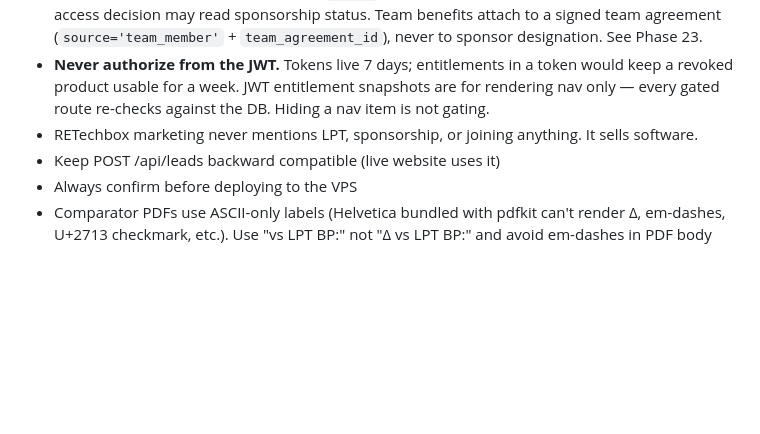
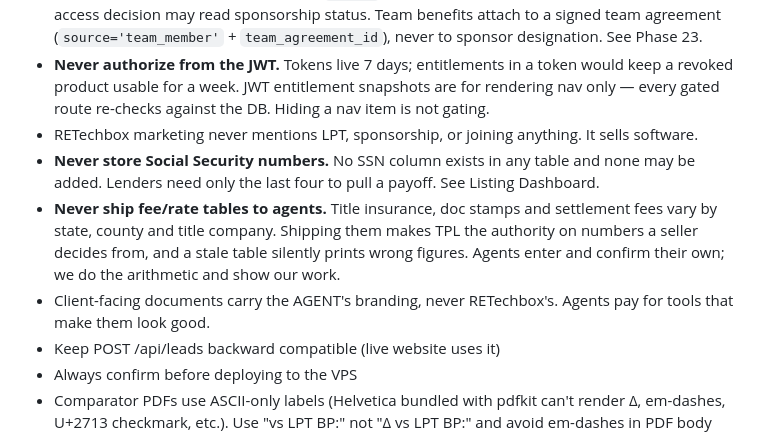
Before and after one commit to jdesane/tpl, a Markdown page: CLAUDE.md, the part around one of its changes. Rendered like a GitHub page; blank space fills up the shorter version.

```diff
--- a/CLAUDE.md
+++ b/CLAUDE.md
@@ -822,6 +882,14 @@ expose trigger functions as RPC, so it is not callable from outside);
   revoked product usable for a week. JWT entitlement snapshots are for rendering nav only —
   every gated route re-checks against the DB. Hiding a nav item is not gating.
 - RETechbox marketing never mentions LPT, sponsorship, or joining anything. It sells software.
+- **Never store Social Security numbers.** No SSN column exists in any table and none
+  may be added. Lenders need only the last four to pull a payoff. See Listing Dashboard.
+- **Never ship fee/rate tables to agents.** Title insurance, doc stamps and settlement
+  fees vary by state, county and title company. Shipping them makes TPL the authority
+  on numbers a seller decides from, and a stale table silently prints wrong figures.
+  Agents enter and confirm their own; we do the arithmetic and show our work.
+- Client-facing documents carry the AGENT's branding, never RETechbox's. Agents pay
+  for tools that make them look good.
 - Keep POST /api/leads backward compatible (live website uses it)
 - Always confirm before deploying to the VPS
 - Comparator PDFs use ASCII-only labels (Helvetica bundled with pdfkit can't render Δ, em-dashes, U+2713 checkmark, etc.). Use "vs LPT BP:" not "Δ vs LPT BP:" and avoid em-dashes in PDF body text.
```
Also changed, not shown: other parts of CLAUDE.md (+60 -0 lines).
